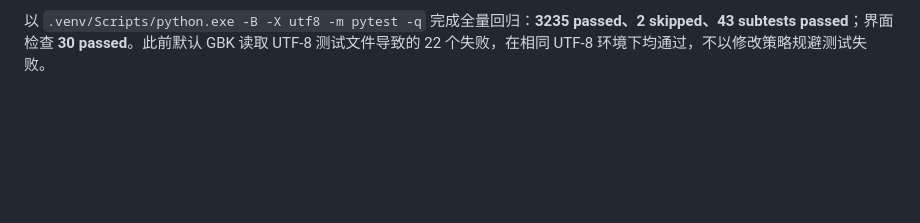
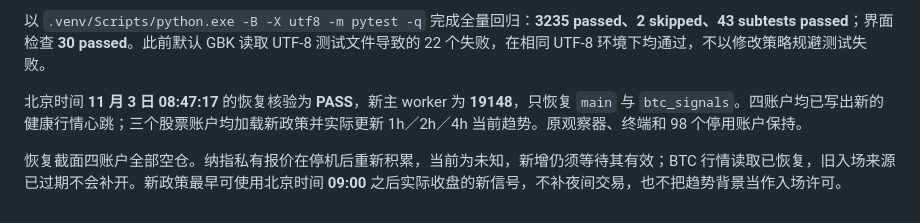
Before and after one commit to Florence-Lan/btc-auto, a Markdown page: docs/main_entry_trend_20261102.md, the part around the change. Rendered like a GitHub page; blank space fills up the shorter version.

Commit message:
docs: record verified multitimeframe paper activation

```diff
--- a/docs/main_entry_trend_20261102.md
+++ b/docs/main_entry_trend_20261102.md
@@ -23,3 +23,7 @@
 北京时间 **11 月 3 日 08:45:14.836** 已将新入场政策写入原三个股票账户；旧信号、旧退出时钟和金融记录没有回填。停机保全核验为 **PASS**：102 个原账户、98 个已取消账户及金融历史前缀通过核对，原主盘初始资金仍合计 4000 USDT。
 
 以 `.venv/Scripts/python.exe -B -X utf8 -m pytest -q` 完成全量回归：**3235 passed、2 skipped、43 subtests passed**；界面检查 **30 passed**。此前默认 GBK 读取 UTF-8 测试文件导致的 22 个失败，在相同 UTF-8 环境下均通过，不以修改策略规避测试失败。
+
+北京时间 **11 月 3 日 08:47:17** 的恢复核验为 **PASS**，新主 worker 为 **19148**，只恢复 `main` 与 `btc_signals`。四账户均已写出新的健康行情心跳；三个股票账户均加载新政策并实际更新 1h／2h／4h 当前趋势。原观察器、终端和 98 个停用账户保持。
+
+恢复截面四账户全部空仓。纳指私有报价在停机后重新积累，当前为未知，新增仍须等待其有效；BTC 行情读取已恢复，旧入场来源已过期不会补开。新政策最早可使用北京时间 **09:00** 之后实际收盘的新信号，不补夜间交易，也不把趋势背景当作入场许可。
```
